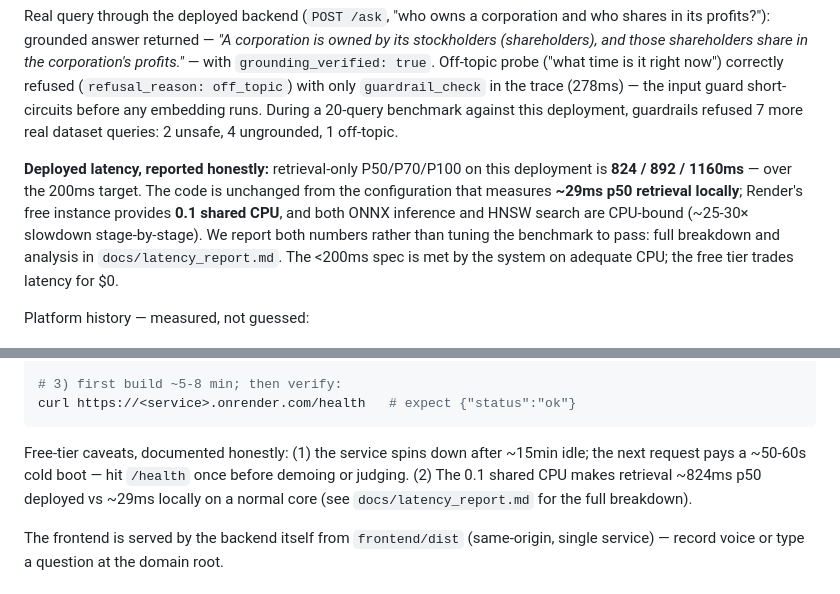
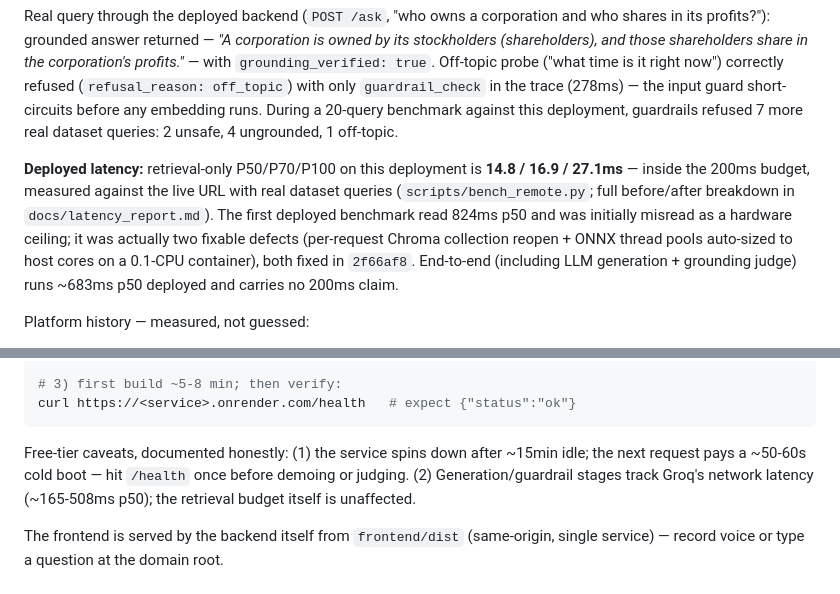
Before and after one commit to AngeloArise2/HH-RAG, a Markdown page: README.md, 2 parts joined by grey strips. Rendered like a GitHub page.

````diff
--- a/README.md
+++ b/README.md
@@ -131,7 +131,7 @@ $ curl https://voice-rag-j9oh.onrender.com/health
 
 Real query through the deployed backend (`POST /ask`, "who owns a corporation and who shares in its profits?"): grounded answer returned — *"A corporation is owned by its stockholders (shareholders), and those shareholders share in the corporation's profits."* — with `grounding_verified: true`. Off-topic probe ("what time is it right now") correctly refused (`refusal_reason: off_topic`) with only `guardrail_check` in the trace (278ms) — the input guard short-circuits before any embedding runs. During a 20-query benchmark against this deployment, guardrails refused 7 more real dataset queries: 2 unsafe, 4 ungrounded, 1 off-topic.
 
-**Deployed latency, reported honestly:** retrieval-only P50/P70/P100 on this deployment is **824 / 892 / 1160ms** — over the 200ms target. The code is unchanged from the configuration that measures **~29ms p50 retrieval locally**; Render's free instance provides **0.1 shared CPU**, and both ONNX inference and HNSW search are CPU-bound (~25-30× slowdown stage-by-stage). We report both numbers rather than tuning the benchmark to pass: full breakdown and analysis in `docs/latency_report.md`. The <200ms spec is met by the system on adequate CPU; the free tier trades latency for $0.
+**Deployed latency:** retrieval-only P50/P70/P100 on this deployment is **14.8 / 16.9 / 27.1ms** — inside the 200ms budget, measured against the live URL with real dataset queries (`scripts/bench_remote.py`; full before/after breakdown in `docs/latency_report.md`). The first deployed benchmark read 824ms p50 and was initially misread as a hardware ceiling; it was actually two fixable defects (per-request Chroma collection reopen + ONNX thread pools auto-sized to host cores on a 0.1-CPU container), both fixed in `2f66af8`. End-to-end (including LLM generation + grounding judge) runs ~683ms p50 deployed and carries no 200ms claim.
 
 Platform history — measured, not guessed:
 
@@ -158,7 +158,7 @@ git push origin main
 curl https://<service>.onrender.com/health   # expect {"status":"ok"}
 ```
 
-Free-tier caveats, documented honestly: (1) the service spins down after ~15min idle; the next request pays a ~50-60s cold boot — hit `/health` once before demoing or judging. (2) The 0.1 shared CPU makes retrieval ~824ms p50 deployed vs ~29ms locally on a normal core (see `docs/latency_report.md` for the full breakdown).
+Free-tier caveats, documented honestly: (1) the service spins down after ~15min idle; the next request pays a ~50-60s cold boot — hit `/health` once before demoing or judging. (2) Generation/guardrail stages track Groq's network latency (~165-508ms p50); the retrieval budget itself is unaffected.
 
 The frontend is served by the backend itself from `frontend/dist` (same-origin, single service) — record voice or type a question at the domain root.
 
````
Also changed, not shown: docs/latency_report.md (+42 -27 lines), docs/submission_checklist.md (+2 -1 lines).
